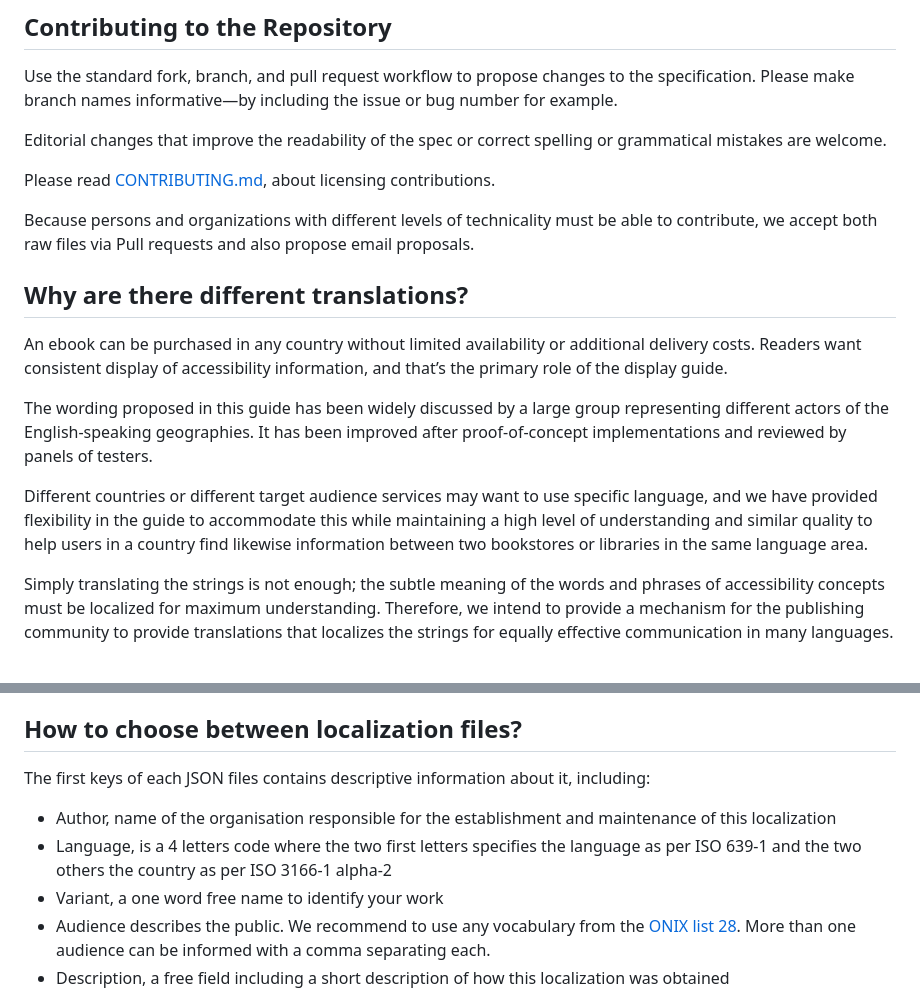
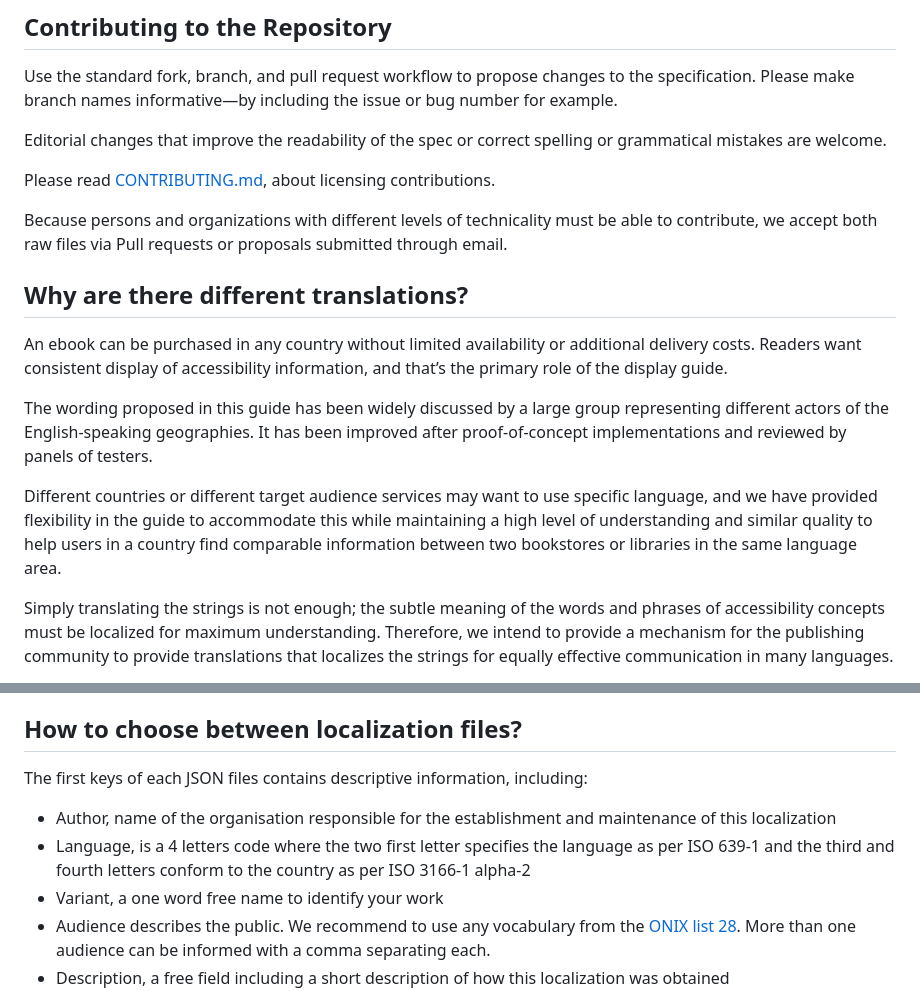
Before and after one commit to w3c/publ-a11y-display-guide-localizations, a Markdown page: README.md, 2 parts joined by grey strips. GitHub-like rendering.

Commit message:
George's suggestions

```diff
--- a/README.md
+++ b/README.md
@@ -16,7 +16,7 @@ Please read [CONTRIBUTING.md](CONTRIBUTING.md), about licensing contributions.
 Because
 persons and organizations with different levels of
 technicality must be able to contribute, we accept both
-raw files via Pull requests and also propose email proposals.
+raw files via Pull requests or proposals submitted through email.
 
 
 ## Why are there different translations?
@@ -37,7 +37,7 @@ Different countries or different target
 audience services may want to use specific language, and we
 have provided flexibility in the guide to accommodate this
 while maintaining a high level of understanding and similar
-quality to help users in a country find likewise information
+quality to help users in a country find comparable information
 between two bookstores or libraries in the same language
 area.
 
@@ -69,15 +69,15 @@ player in the value chain.
 ## How to choose between localization files?
 
 The first keys of each JSON files contains descriptive
-information about it, including:
+information, including:
 
 <ul>
 <li>Author, name of the organisation responsible for the
 establishment and maintenance of this localization
 </li>
 <li>Language, is a 4 letters code where the two first
-letters specifies the language as per ISO 639-1 and
-the two others the country as per ISO 3166-1 alpha-2
+letter specifies the language as per ISO 639-1 and
+ the third and fourth letters conform to the country as per ISO 3166-1 alpha-2
 </li>
 <li>Variant, a one word free name to identify your work
 </li>
```
